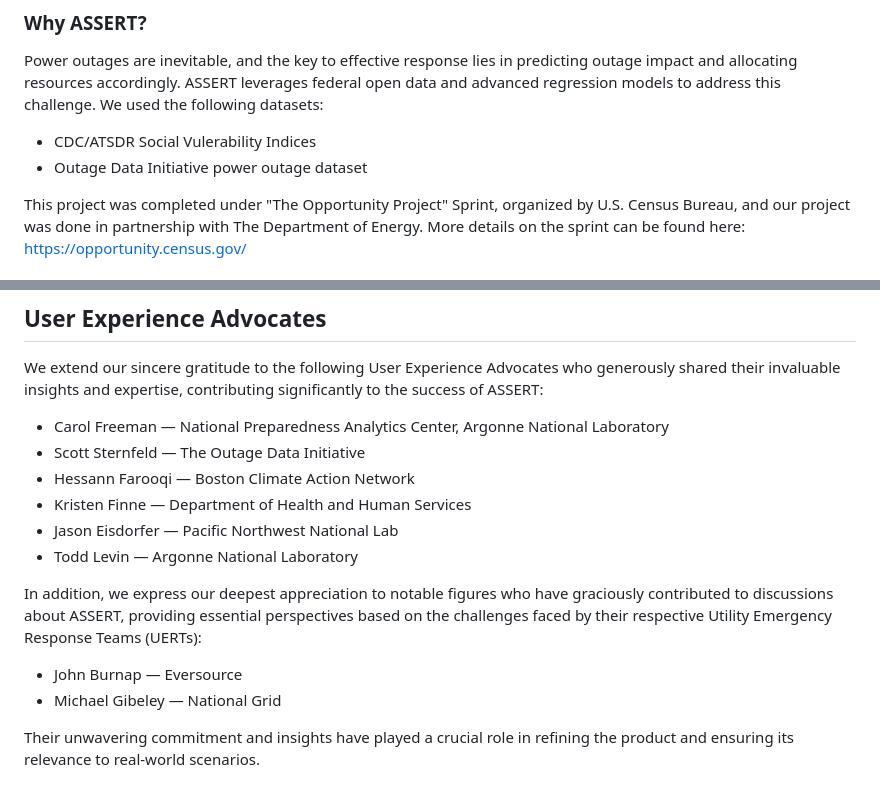
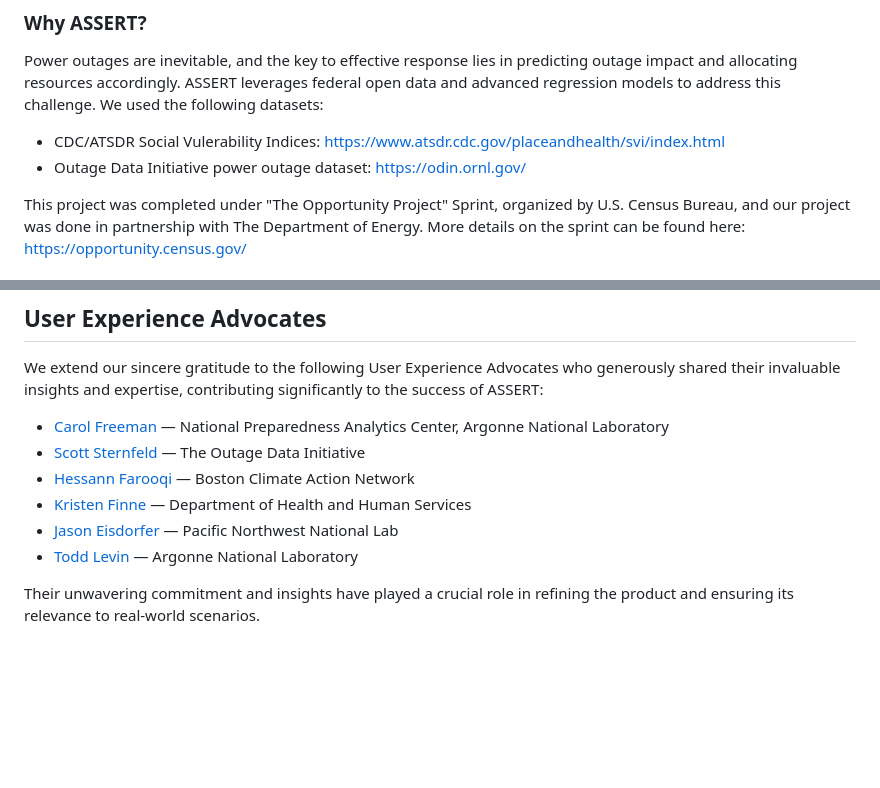
Before and after one commit to suobset/iCons-DOE-TOP, a Markdown page: README.md, 2 parts joined by grey strips. Rendered like a GitHub page; blank space fills up the shorter version.

Commit message:
Add links to user advocate profiles

```diff
--- a/README.md
+++ b/README.md
@@ -10,8 +10,8 @@ By noticing trends in various Census Data, Social Vulnerability Data, and Power
 
 Power outages are inevitable, and the key to effective response lies in predicting outage impact and allocating resources accordingly. ASSERT leverages federal open data and advanced regression models to address this challenge. We used the following datasets:
 
-- CDC/ATSDR Social Vulerability Indices
-- Outage Data Initiative power outage dataset
+- CDC/ATSDR Social Vulerability Indices: https://www.atsdr.cdc.gov/placeandhealth/svi/index.html
+- Outage Data Initiative power outage dataset: https://odin.ornl.gov/
 
 This project was completed under "The Opportunity Project" Sprint, organized by U.S. Census Bureau, and our project was done in partnership with The Department of Energy. More details on the sprint can be found here: https://opportunity.census.gov/
 
@@ -23,17 +23,12 @@ Directors of Utility Emergency Response Teams (UERTs) are the primary users of A
 
 We extend our sincere gratitude to the following User Experience Advocates who generously shared their invaluable insights and expertise, contributing significantly to the success of ASSERT:
 
-- Carol Freeman — National Preparedness Analytics Center, Argonne National Laboratory
-- Scott Sternfeld — The Outage Data Initiative
-- Hessann Farooqi — Boston Climate Action Network
-- Kristen Finne — Department of Health and Human Services
-- Jason Eisdorfer — Pacific Northwest National Lab
-- Todd Levin — Argonne National Laboratory
-
-In addition, we express our deepest appreciation to notable figures who have graciously contributed to discussions about ASSERT, providing essential perspectives based on the challenges faced by their respective Utility Emergency Response Teams (UERTs):
-
-- John Burnap — Eversource
-- Michael Gibeley — National Grid
+- [Carol Freeman](https://www.linkedin.com/in/carol-freeman/) — National Preparedness Analytics Center, Argonne National Laboratory
+- [Scott Sternfeld](https://www.linkedin.com/in/scottsternfeld/) — The Outage Data Initiative
+- [Hessann Farooqi](https://bostoncan.org/hessann-farooqi/) — Boston Climate Action Network
+- [Kristen Finne](https://www.linkedin.com/in/kristen-finne-a643979/) — Department of Health and Human Services
+- [Jason Eisdorfer](https://www.linkedin.com/in/jason-eisdorfer-9613555/) — Pacific Northwest National Lab
+- [Todd Levin](https://www.anl.gov/profile/todd-levin) — Argonne National Laboratory
 
 Their unwavering commitment and insights have played a crucial role in refining the product and ensuring its relevance to real-world scenarios.
 
```
